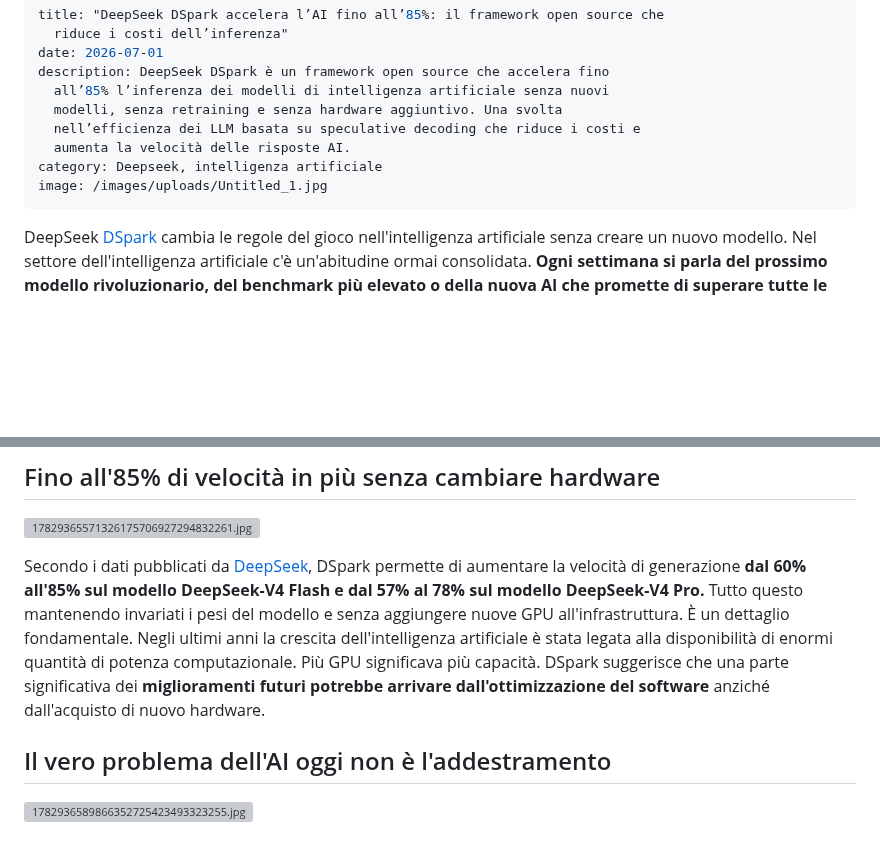
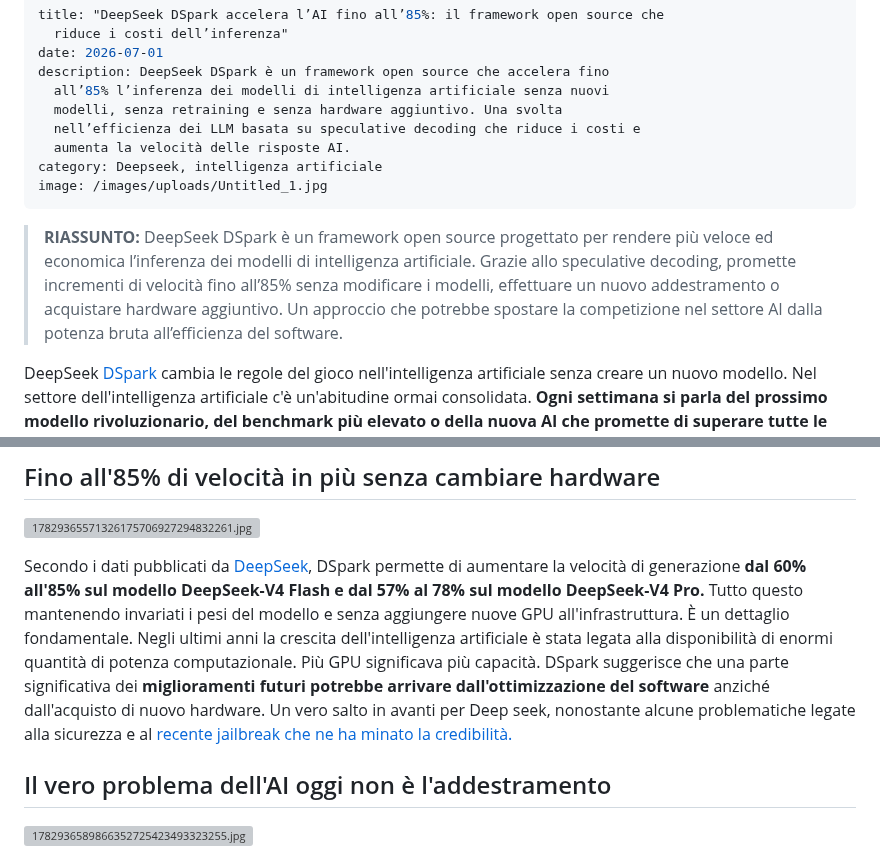
Before and after one commit to Lucaskane94-jpg/gemme, a Markdown page: posts/2026-07-01-deepseek-dspark-accelera-lai-fino-all85percent-il-framework-open-source-che-riduce-i-costi-dellinferenza.md, 2 parts joined by grey strips. Rendered like a GitHub page; blank space fills up the shorter version; grey boxes are pictures that could not be loaded.

Commit message:
Update posts/2026-07-01-deepseek-dspark-accelera-lai-fino-all85percent-il-framework-open-source-che-riduce-i-costi-dellinferenza.md (via Pages CMS)

```diff
--- a/posts/2026-07-01-deepseek-dspark-accelera-lai-fino-all85percent-il-framework-open-source-che-riduce-i-costi-dellinferenza.md
+++ b/posts/2026-07-01-deepseek-dspark-accelera-lai-fino-all85percent-il-framework-open-source-che-riduce-i-costi-dellinferenza.md
@@ -10,6 +10,10 @@ description: DeepSeek DSpark è un framework open source che accelera fino
 category: Deepseek, intelligenza artificiale
 image: /images/uploads/Untitled_1.jpg
 ---
+> **RIASSUNTO:** DeepSeek DSpark è un framework open source progettato per rendere più veloce ed economica l’inferenza dei modelli di intelligenza artificiale. Grazie allo speculative decoding, promette incrementi di velocità fino all’85% senza modificare i modelli, effettuare un nuovo addestramento o acquistare hardware aggiuntivo. Un approccio che potrebbe spostare la competizione nel settore AI dalla potenza bruta all’efficienza del software.
+
+
+
 DeepSeek [DSpark](https://www.dday.it/redazione/57902/deepseek-lancia-dspark-la-tecnica-che-accelera-le-risposte-dei-modelli-linguistici-senza-alterarle) cambia le regole del gioco nell'intelligenza artificiale senza creare un nuovo modello. Nel settore dell'intelligenza artificiale c'è un'abitudine ormai consolidata. **Ogni settimana si parla del prossimo modello rivoluzionario, del benchmark più elevato o della nuova AI che promette di superare tutte le altre**. DeepSeek ha appena dimostrato che esiste un altro modo di innovare.
 
 L'azienda cinese ha rilasciato [DSpark](https://venturebeat.com/infrastructure/how-deepseeks-radical-architecture-is-shattering-silicon-valleys-token-moat), un framework open source che accelera l'inferenza dei modelli linguistici fino all'85% senza modificare il modello originale, senza richiedere nuovo hardware e senza alcun riaddestramento, mica male vero?
@@ -30,7 +32,7 @@ DSpark non è un nuovo modello linguistico. L'intelligenza artificiale sottostan
 
 ![17829365571326175706927294832261.jpg](/images/uploads/17829365571326175706927294832261.jpg)
 
-Secondo i dati pubblicati da [DeepSeek](https://www.gianmarcomonaco.org/2026-04-28-jailbreak-deepseek-il-prompt-che-uccide-letica-dellai.html), DSpark permette di aumentare la velocità di generazione **dal 60% all'85% sul modello DeepSeek-V4 Flash e dal 57% al 78% sul modello DeepSeek-V4 Pro.** Tutto questo mantenendo invariati i pesi del modello e senza aggiungere nuove GPU all'infrastruttura. È un dettaglio fondamentale. Negli ultimi anni la crescita dell'intelligenza artificiale è stata legata alla disponibilità di enormi quantità di potenza computazionale. Più GPU significava più capacità. DSpark suggerisce che una parte significativa dei **miglioramenti futuri potrebbe arrivare dall'ottimizzazione del software** anziché dall'acquisto di nuovo hardware.
+Secondo i dati pubblicati da [DeepSeek](https://www.gianmarcomonaco.org/2026-04-28-jailbreak-deepseek-il-prompt-che-uccide-letica-dellai.html), DSpark permette di aumentare la velocità di generazione **dal 60% all'85% sul modello DeepSeek-V4 Flash e dal 57% al 78% sul modello DeepSeek-V4 Pro.** Tutto questo mantenendo invariati i pesi del modello e senza aggiungere nuove GPU all'infrastruttura. È un dettaglio fondamentale. Negli ultimi anni la crescita dell'intelligenza artificiale è stata legata alla disponibilità di enormi quantità di potenza computazionale. Più GPU significava più capacità. DSpark suggerisce che una parte significativa dei **miglioramenti futuri potrebbe arrivare dall'ottimizzazione del software** anziché dall'acquisto di nuovo hardware. Un vero salto in avanti per Deep seek, nonostante alcune problematiche legate alla sicurezza e al [recente jailbreak che ne ha minato la credibilità.](https://www.gianmarcomonaco.org/2026-04-28-jailbreak-deepseek-il-prompt-che-uccide-letica-dellai.html)
 
 
 
```
Also changed, not shown: other parts of posts/2026-07-01-deepseek-dspark-accelera-lai-fino-all85percent-il-framework-open-source-che-riduce-i-costi-dellinferenza.md (+0 -4 lines).
